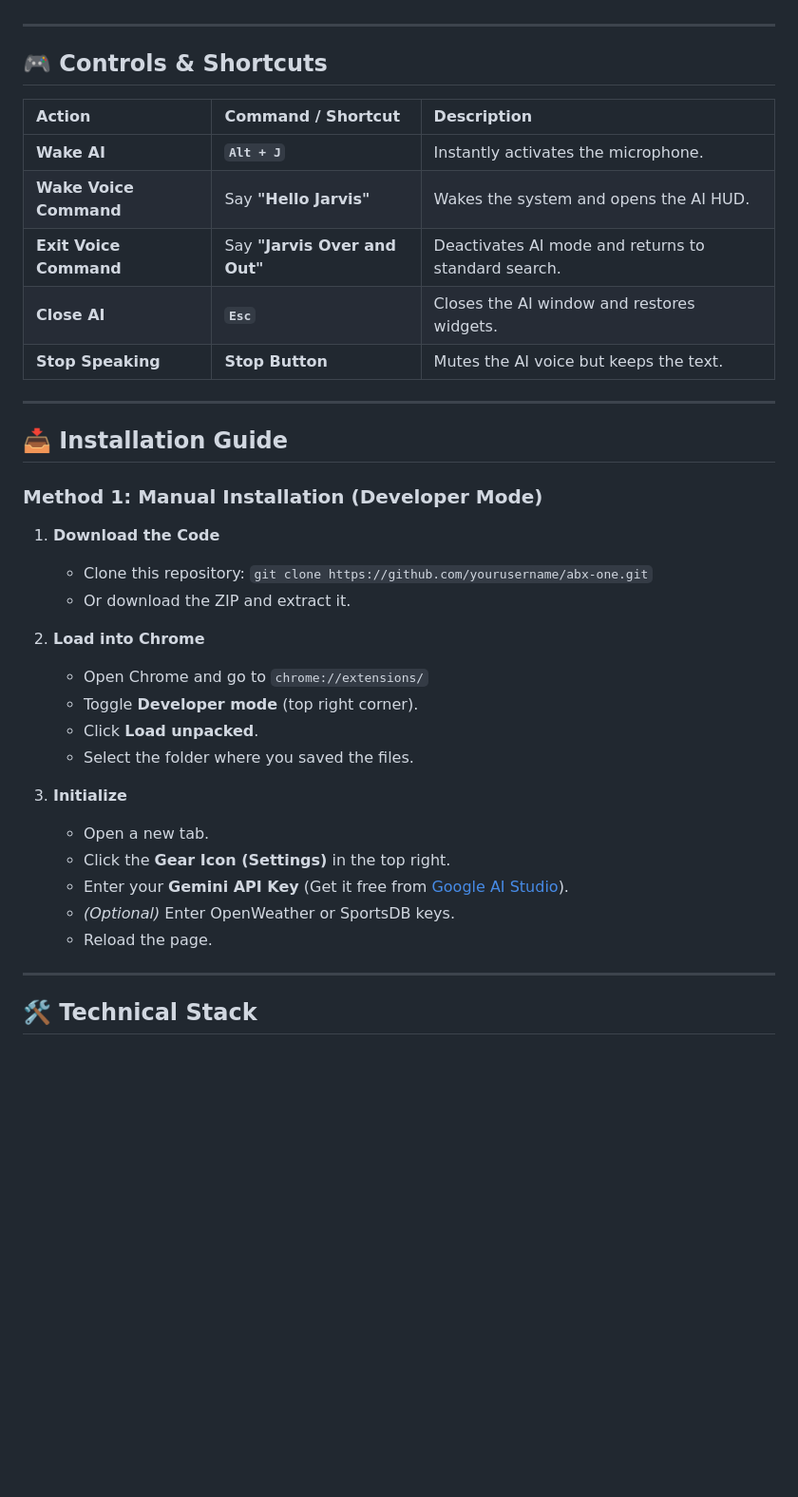
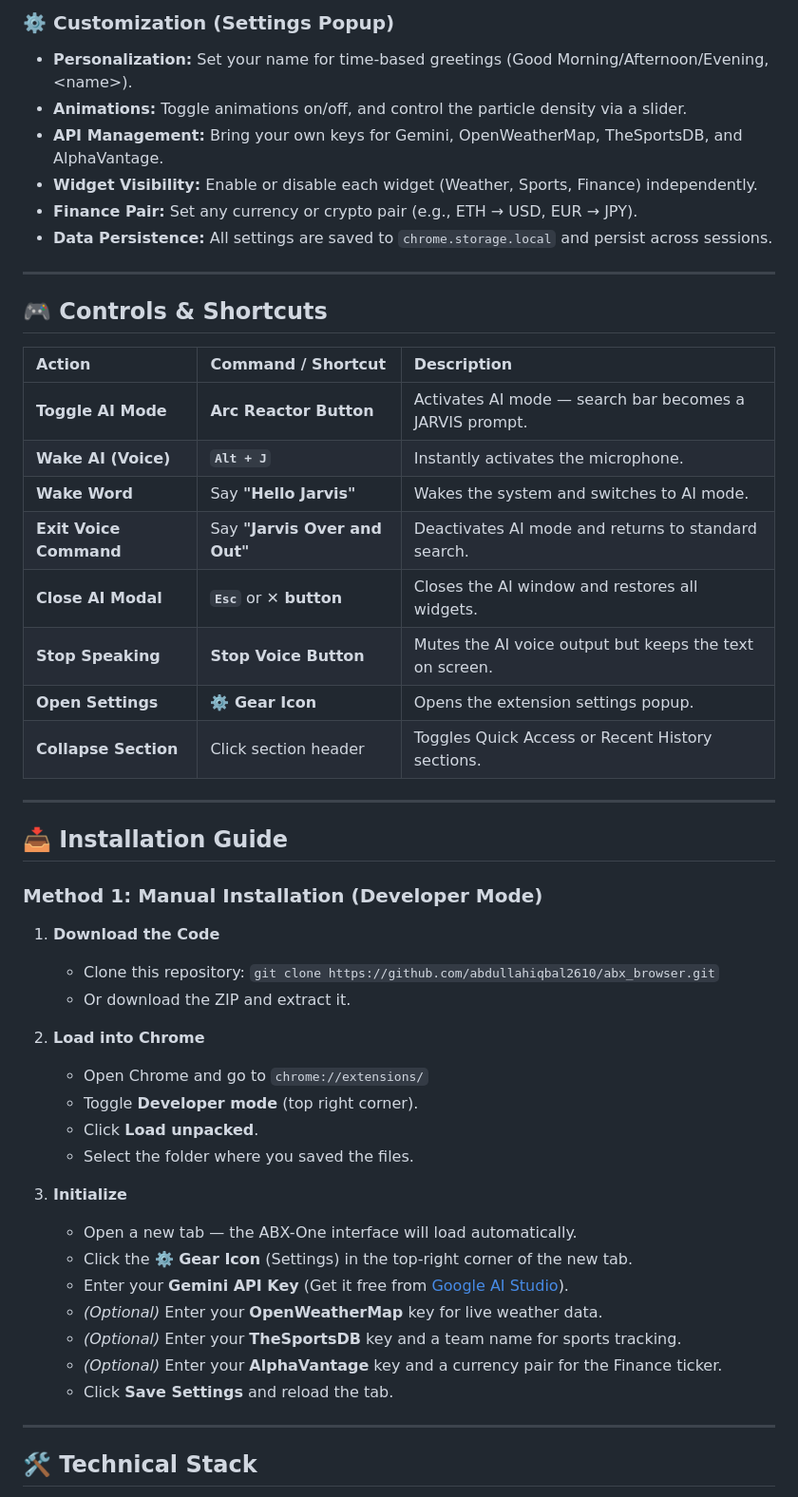
Before and after one commit to abdullahiqbal2610/abx_browser, a Markdown page: README.md, the part around one of its changes. Shown at 95% size. Rendered like a GitHub page; blank space fills up the shorter version.

```diff
--- a/README.md
+++ b/README.md
@@ -40,15 +55,26 @@ Combining a cinematic "Void Energy" aesthetic with the power of **Google Gemini
+### ⚙️ **Customization (Settings Popup)**
+
+- **Personalization:** Set your name for time-based greetings (Good Morning/Afternoon/Evening, \<name\>).
+- **Animations:** Toggle animations on/off, and control the particle density via a slider.
+- **API Management:** Bring your own keys for Gemini, OpenWeatherMap, TheSportsDB, and AlphaVantage.
+- **Widget Visibility:** Enable or disable each widget (Weather, Sports, Finance) independently.
+- **Finance Pair:** Set any currency or crypto pair (e.g., ETH → USD, EUR → JPY).
+- **Data Persistence:** All settings are saved to `chrome.storage.local` and persist across sessions.
 
 ---
 
 ## 🎮 Controls & Shortcuts
 
-| Action                 | Command / Shortcut            | Description                                         |
-| :--------------------- | :---------------------------- | :-------------------------------------------------- |
-| **Wake AI**            | **`Alt + J`**                 | Instantly activates the microphone.                 |
-| **Wake Voice Command** | Say **"Hello Jarvis"**        | Wakes the system and opens the AI HUD.              |
-| **Exit Voice Command** | Say **"Jarvis Over and Out"** | Deactivates AI mode and returns to standard search. |
-| **Close AI**           | **`Esc`**                     | Closes the AI window and restores widgets.          |
-| **Stop Speaking**      | **Stop Button**               | Mutes the AI voice but keeps the text.              |
+| Action                 | Command / Shortcut            | Description                                              |
+| :--------------------- | :---------------------------- | :------------------------------------------------------- |
+| **Toggle AI Mode**     | **Arc Reactor Button**        | Activates AI mode — search bar becomes a JARVIS prompt.  |
+| **Wake AI (Voice)**    | **`Alt + J`**                 | Instantly activates the microphone.                      |
+| **Wake Word**          | Say **"Hello Jarvis"**        | Wakes the system and switches to AI mode.                |
+| **Exit Voice Command** | Say **"Jarvis Over and Out"** | Deactivates AI mode and returns to standard search.      |
+| **Close AI Modal**     | **`Esc`** or **✕ button**    | Closes the AI window and restores all widgets.           |
+| **Stop Speaking**      | **Stop Voice Button**         | Mutes the AI voice output but keeps the text on screen.  |
+| **Open Settings**      | **⚙️ Gear Icon**              | Opens the extension settings popup.                      |
+| **Collapse Section**   | Click section header          | Toggles Quick Access or Recent History sections.         |
 
 ---
 
@@ -58,7 +84,7 @@ Combining a cinematic "Void Energy" aesthetic with the power of **Google Gemini
 
 1.  **Download the Code**
 
-    - Clone this repository: `git clone https://github.com/yourusername/abx-one.git`
+    - Clone this repository: `git clone https://github.com/abdullahiqbal2610/abx_browser.git`
     - Or download the ZIP and extract it.
 
 2.  **Load into Chrome**
@@ -69,11 +95,13 @@ Combining a cinematic "Void Energy" aesthetic with the power of **Google Gemini
     - Select the folder where you saved the files.
 
 3.  **Initialize**
-    - Open a new tab.
-    - Click the **Gear Icon (Settings)** in the top right.
+    - Open a new tab — the ABX-One interface will load automatically.
+    - Click the **⚙️ Gear Icon** (Settings) in the top-right corner of the new tab.
     - Enter your **Gemini API Key** (Get it free from [Google AI Studio](https://aistudio.google.com/)).
-    - _(Optional)_ Enter OpenWeather or SportsDB keys.
-    - Reload the page.
+    - _(Optional)_ Enter your **OpenWeatherMap** key for live weather data.
+    - _(Optional)_ Enter your **TheSportsDB** key and a team name for sports tracking.
+    - _(Optional)_ Enter your **AlphaVantage** key and a currency pair for the Finance ticker.
+    - Click **Save Settings** and reload the tab.
 
 ---
 
```
Also changed, not shown: other parts of README.md (+62 -32 lines).
